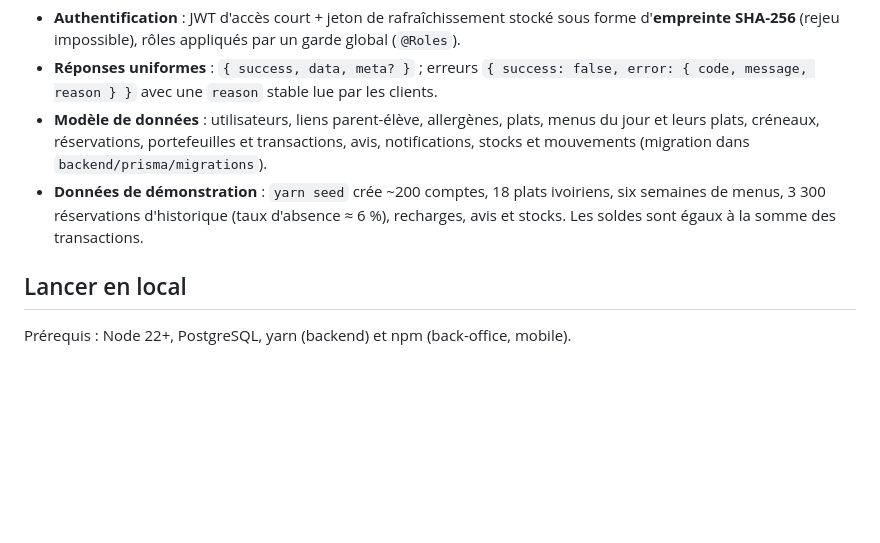
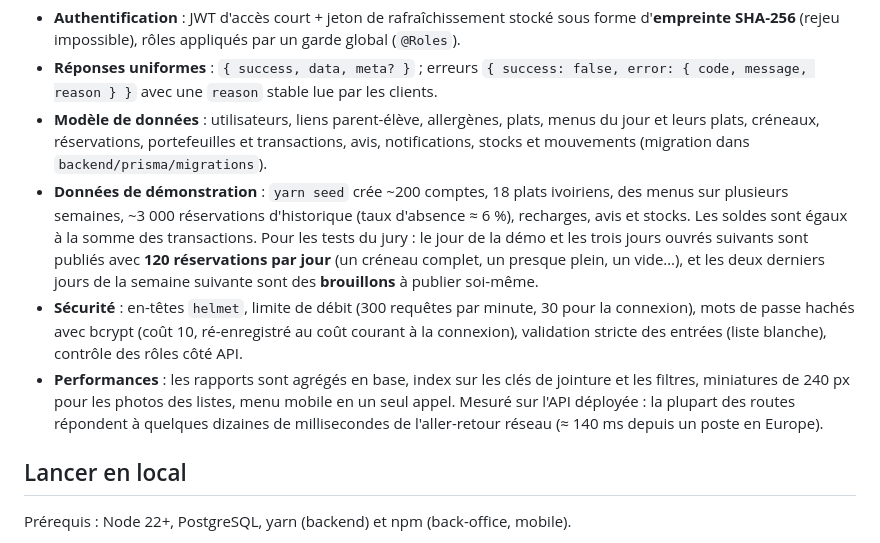
Before and after one commit to Killer225j/cantine_vatel_final, a Markdown page: README.md, the part around one of its changes. GitHub-like rendering; blank space fills up the shorter version.

```diff
--- a/README.md
+++ b/README.md
@@ -98,7 +98,9 @@ Les trois dossiers sont indépendants (un `package.json` chacun).
 - **Authentification** : JWT d'accès court + jeton de rafraîchissement stocké sous forme d'**empreinte SHA-256** (rejeu impossible), rôles appliqués par un garde global (`@Roles`).
 - **Réponses uniformes** : `{ success, data, meta? }` ; erreurs `{ success: false, error: { code, message, reason } }` avec une `reason` stable lue par les clients.
 - **Modèle de données** : utilisateurs, liens parent-élève, allergènes, plats, menus du jour et leurs plats, créneaux, réservations, portefeuilles et transactions, avis, notifications, stocks et mouvements (migration dans `backend/prisma/migrations`).
-- **Données de démonstration** : `yarn seed` crée ~200 comptes, 18 plats ivoiriens, six semaines de menus, 3 300 réservations d'historique (taux d'absence ≈ 6 %), recharges, avis et stocks. Les soldes sont égaux à la somme des transactions.
+- **Données de démonstration** : `yarn seed` crée ~200 comptes, 18 plats ivoiriens, des menus sur plusieurs semaines, ~3 000 réservations d'historique (taux d'absence ≈ 6 %), recharges, avis et stocks. Les soldes sont égaux à la somme des transactions. Pour les tests du jury : le jour de la démo et les trois jours ouvrés suivants sont publiés avec **120 réservations par jour** (un créneau complet, un presque plein, un vide…), et les deux derniers jours de la semaine suivante sont des **brouillons** à publier soi-même.
+- **Sécurité** : en-têtes `helmet`, limite de débit (300 requêtes par minute, 30 pour la connexion), mots de passe hachés avec bcrypt (coût 10, ré-enregistré au coût courant à la connexion), validation stricte des entrées (liste blanche), contrôle des rôles côté API.
+- **Performances** : les rapports sont agrégés en base, index sur les clés de jointure et les filtres, miniatures de 240 px pour les photos des listes, menu mobile en un seul appel. Mesuré sur l'API déployée : la plupart des routes répondent à quelques dizaines de millisecondes de l'aller-retour réseau (≈ 140 ms depuis un poste en Europe).
 
 ## Lancer en local
 
```
Also changed, not shown: other parts of README.md (+8 -7 lines), captures/mobile-comptoir-allergie.png, captures/mobile-connexion.png, captures/mobile-creneaux.png, captures/mobile-menu.png, captures/mobile-profil.png, captures/mobile-qr.png, 4 other files.
